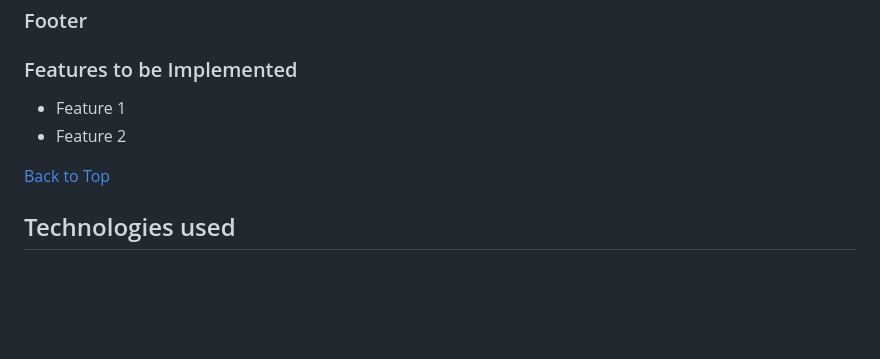
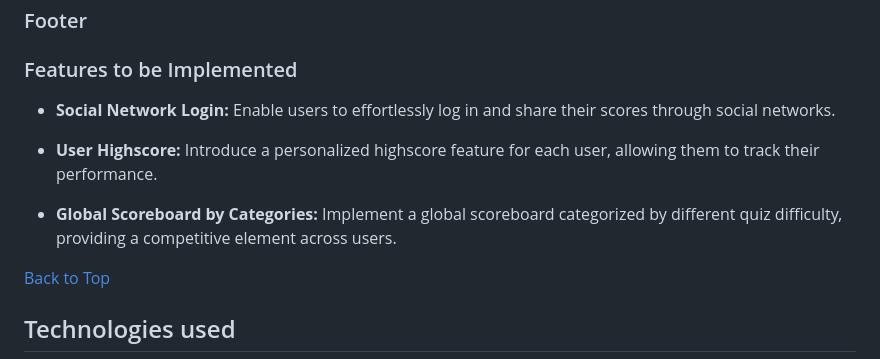
Before and after one commit to xttrust/Tech-Master-Quiz, a Markdown page: README.md, the part around the change. Rendered like a GitHub page; blank space fills up the shorter version.

Commit message:
added features to be implemented

```diff
--- a/README.md
+++ b/README.md
@@ -163,8 +163,11 @@ The wireframes are below:
 
 ### Features to be Implemented
 
-- Feature 1
-- Feature 2
+- **Social Network Login:** Enable users to effortlessly log in and share their scores through social networks.
+
+- **User Highscore:** Introduce a personalized highscore feature for each user, allowing them to track their performance.
+
+- **Global Scoreboard by Categories:** Implement a global scoreboard categorized by different quiz difficulty, providing a competitive element across users.
 
 [Back to Top](#table-of-contents)
 
```
